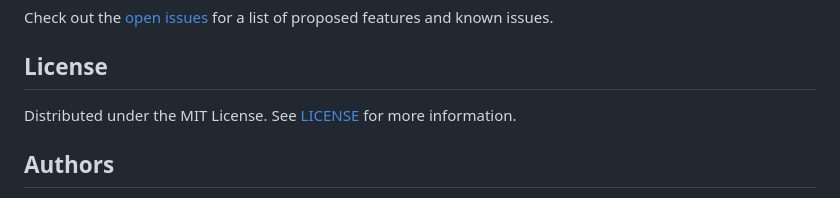
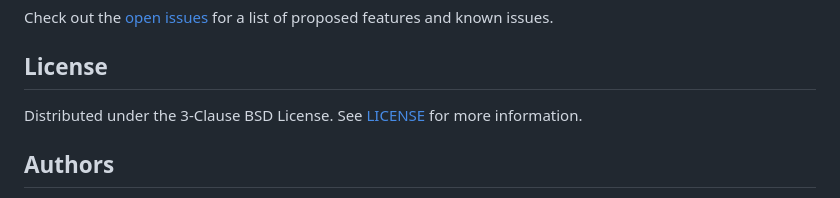
Before and after one commit to Y0URD34TH/Project-GLD, a Markdown page: README.md, the part around the change. Drawn GitHub-style.

```diff
--- a/README.md
+++ b/README.md
@@ -98,7 +98,7 @@ Check out the [open issues](https://github.com/Y0URD34TH/Project-GLD/issues) for
 
 ## License
 
-Distributed under the MIT License. See [LICENSE](https://github.com/Y0URD34TH/Project-GLD/blob/main/LICENSE.md) for more information.
+Distributed under the 3-Clause BSD License. See [LICENSE](https://github.com/Y0URD34TH/Project-GLD/blob/main/LICENSE.md) for more information.
 
 ## Authors
 
```
